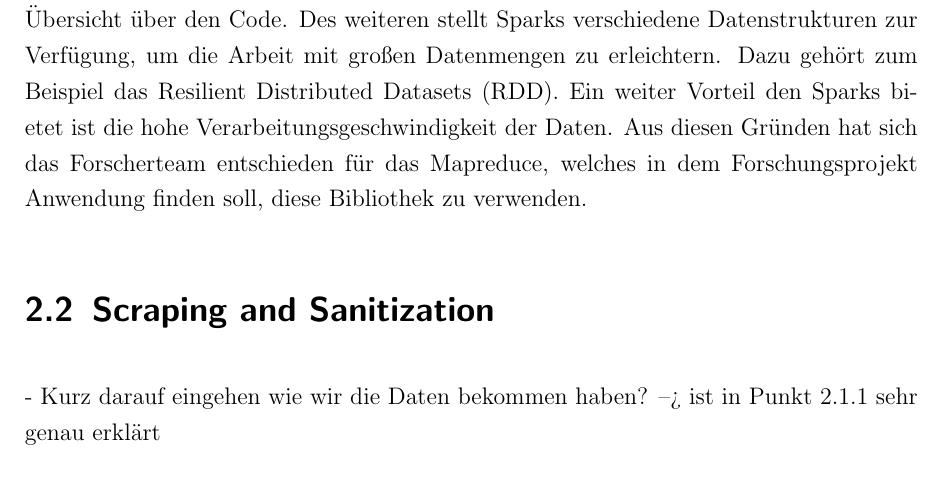
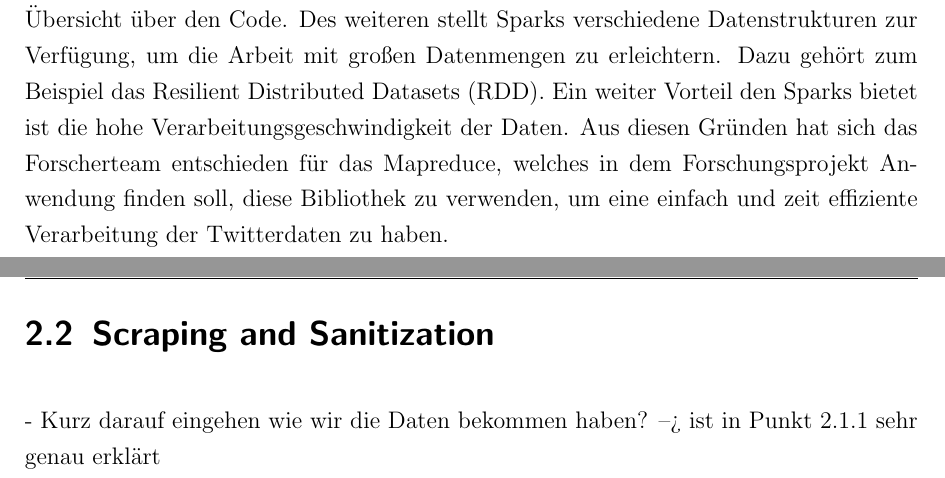
Before and after one commit to VieVaWaldi/PoliticalDespairTwitter, a LaTeX thesis (paper/Paper.tex, which reads paper/content/Kapitel2/2_1_Hintergrund.tex): part of page 10 of 16 before the commit and two parts of pages 10 and 11 of 16 after it, the two joined at a grey line, cut so that both start at the same text. Compiled offline with pdfLaTeX.

Commit message:
Fehler aus 2.1.4 überarbeitet

```diff
--- a/paper/content/Kapitel2/2_1_Hintergrund.tex
+++ b/paper/content/Kapitel2/2_1_Hintergrund.tex
@@ -86,4 +86,4 @@
 	großen Datenmengen zu erleichtern. Dazu gehört zum Beispiel das Resilient Distributed Datasets (RDD). Ein weiter Vorteil den Sparks bietet ist die hohe
 	Verarbeitungsgeschwindigkeit der Daten.
 	Aus diesen Gründen hat sich das Forscherteam entschieden für das Mapreduce, welches in dem Forschungsprojekt Anwendung finden soll, diese Bibliothek zu
-	verwenden.
+	verwenden, um eine einfach und zeit effiziente Verarbeitung der Twitterdaten zu haben.
```
Also changed, not shown: paper/Paper.pdf, 3 other files.
